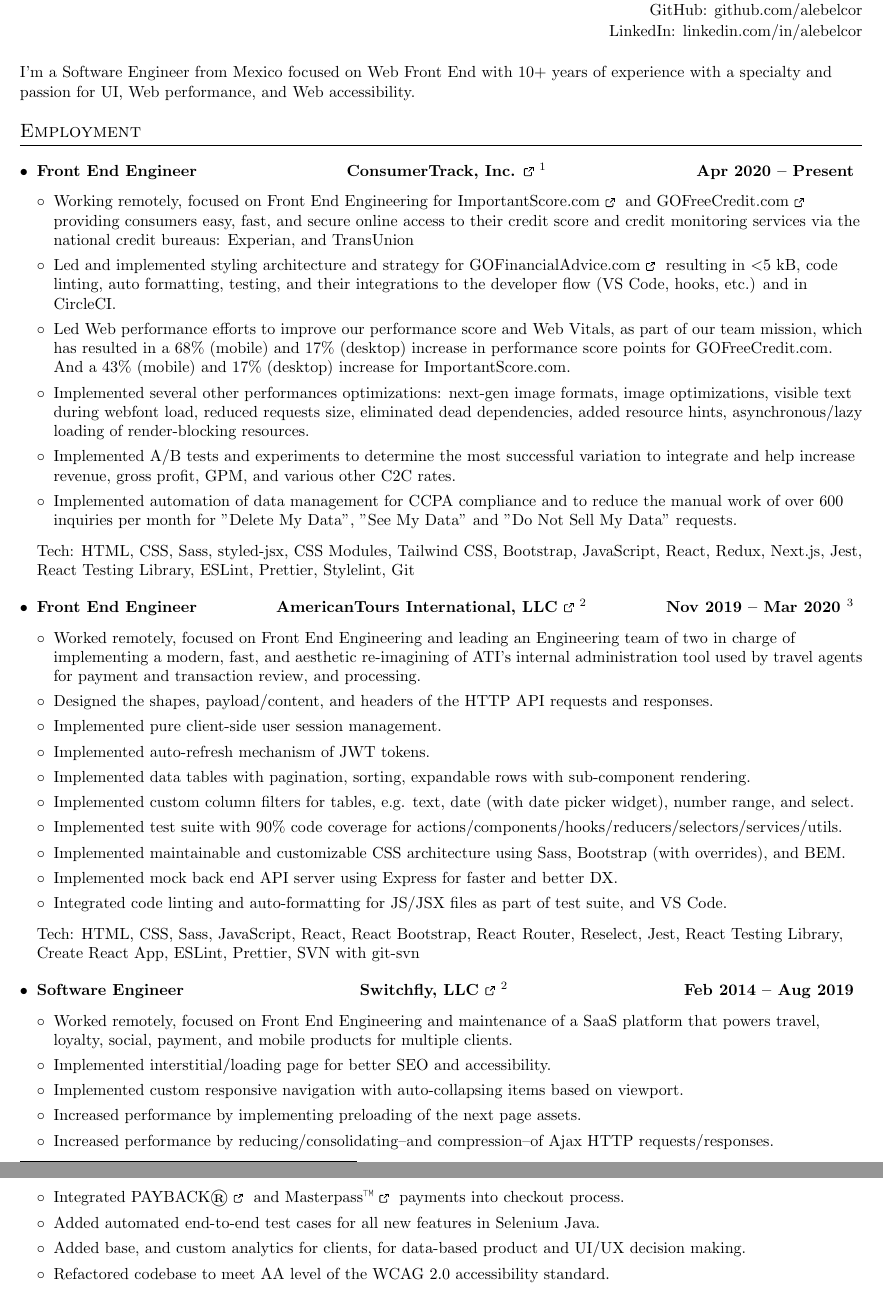
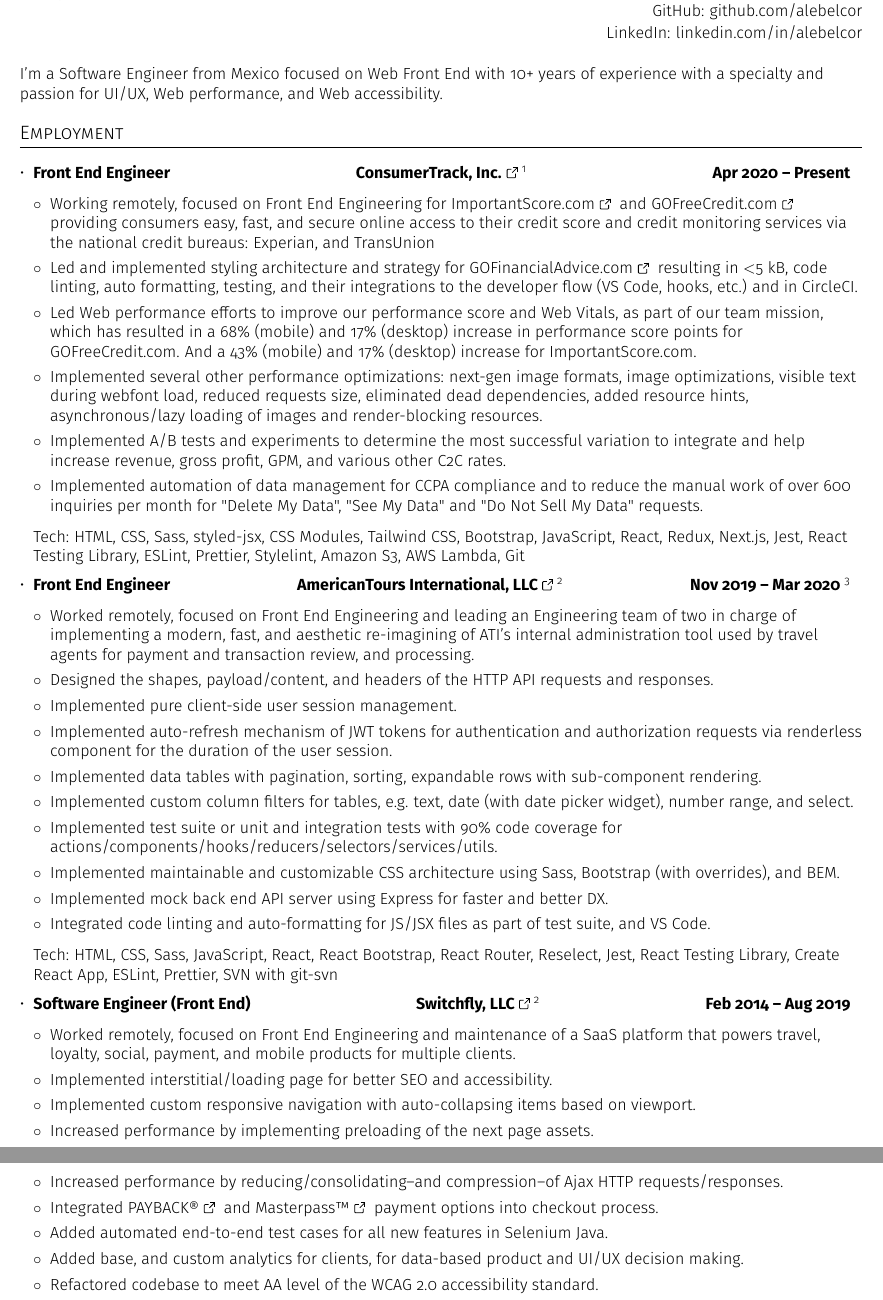
Before and after one commit to nivekhah/resume.tex, a LaTeX CV (resume.tex): two parts of pages 1 and 2 of 2, joined at a grey line, cut so that both start at the same text. Compiled offline with pdfLaTeX.

Commit message:
Add Fira Sans font and more updates

```diff
--- a/resume.tex
+++ b/resume.tex
@@ -45,6 +50,9 @@
 \titleformat{\section}{
   \vspace{-5pt}\scshape\raggedright\large
 }{}{0em}{}[\color{black}\titlerule]
+
+% Ensure that generate pdf is machine readable/ATS parsable
+\pdfgentounicode=1
 
 % ==========================================================================
 % Custom commands
@@ -126,7 +134,7 @@
     & \small{LinkedIn: \href{https://linkedin.com/in/alebelcor}{linkedin.com/in/alebelcor}}\\\\
 \end{tabularx}
 
-\small I'm a Software Engineer from Mexico focused on Web Front End with 10+ years of experience with a specialty and passion for UI, Web performance, and Web accessibility.
+\small I'm a Software Engineer from Mexico focused on Web Front End with 10+ years of experience with a specialty and passion for UI/UX, Web performance, and Web accessibility.
 
 % ==========================================================================
 
@@ -147,13 +155,13 @@
         \resumeItem
           {Led Web performance efforts to improve our performance score and Web Vitals, as part of our team mission, which has resulted in a 68\% (mobile) and 17\% (desktop) increase in performance score points for GOFreeCredit.com. And a 43\% (mobile) and 17\% (desktop) increase for ImportantScore.com.}
         \resumeItem
-          {Implemented several other performances optimizations: next-gen image formats, image optimizations, visible text during webfont load, reduced requests size, eliminated dead dependencies, added resource hints, asynchronous/lazy loading of render-blocking resources.}
+          {Implemented several other performance optimizations: next-gen image formats, image optimizations, visible text during webfont load, reduced requests size, eliminated dead dependencies, added resource hints, asynchronous/lazy loading of images and render-blocking resources.}
         \resumeItem
           {Implemented A/B tests and experiments to determine the most successful variation to integrate and help increase revenue, gross profit, GPM, and various other C2C rates.}
         \resumeItem
           {Implemented automation of data management for CCPA compliance and to reduce the manual work of over 600 inquiries per month for "Delete My Data", "See My Data" and "Do Not Sell My Data" requests.}
       \resumeItemListEnd
-      {\small{Tech: HTML, CSS, Sass, styled-jsx, CSS Modules, Tailwind CSS, Bootstrap, JavaScript, React, Redux, Next.js, Jest, React Testing Library, ESLint, Prettier, Stylelint, Git}\vspace{5pt}}
+      {\small{Tech: HTML, CSS, Sass, styled-jsx, CSS Modules, Tailwind CSS, Bootstrap, JavaScript, React, Redux, Next.js, Jest, React Testing Library, ESLint, Prettier, Stylelint, Amazon S3, AWS Lambda, Git}}
 
     \resumeSubheading
       {Front End Engineer}{\href{https://americantours.com/}{AmericanTours International, LLC \externalLink \footnote{via \href{https://nearsoft.com/}{Nearsoft}}}}{Nov 2019 – Mar 2020 \footnote{Project cut short due to COVID-19}}
@@ -165,13 +173,13 @@
         \resumeItem
           {Implemented pure client-side user session management.}
         \resumeItem
-          {Implemented auto-refresh mechanism of JWT tokens.}
+          {Implemented auto-refresh mechanism of JWT tokens for authentication and authorization requests via renderless component for the duration of the user session.}
         \resumeItem
           {Implemented data tables with pagination, sorting, expandable rows with sub-component rendering.}
         \resumeItem
           {Implemented custom column filters for tables, e.g. text, date (with date picker widget), number range, and select.}
         \resumeItem
-          {Implemented test suite with 90\% code coverage for actions/components/hooks/reducers/selectors/services/utils.}
+          {Implemented test suite or unit and integration tests with 90\% code coverage for actions/components/hooks/reducers/selectors/services/utils.}
         \resumeItem
           {Implemented maintainable and customizable CSS architecture using Sass, Bootstrap (with overrides), and BEM.}
         \resumeItem
@@ -179,10 +187,10 @@
         \resumeItem
           {Integrated code linting and auto-formatting for JS/JSX files as part of test suite, and VS Code.}
       \resumeItemListEnd
-      {\small{Tech: HTML, CSS, Sass, JavaScript, React, React Bootstrap, React Router, Reselect, Jest, React Testing Library, Create React App, ESLint, Prettier, SVN with git-svn}\vspace{5pt}}
+      {\small{Tech: HTML, CSS, Sass, JavaScript, React, React Bootstrap, React Router, Reselect, Jest, React Testing Library, Create React App, ESLint, Prettier, SVN with git-svn}}
 
     \resumeSubheading
-      {Software Engineer}{\href{https://www.switchfly.com/}{Switchfly, LLC \externalLink \footnotemark[2]}}{Feb 2014 – Aug 2019}
+      {Software Engineer (Front End)}{\href{https://www.switchfly.com/}{Switchfly, LLC \externalLink \footnotemark[2]}}{Feb 2014 – Aug 2019}
       \resumeItemListStart
         \resumeItem
           {Worked remotely, focused on Front End Engineering and maintenance of a SaaS platform that powers travel, loyalty, social, payment, and mobile products for multiple clients.}
@@ -195,7 +203,7 @@
         \resumeItem
           {Increased performance by reducing/consolidating–and compression–of Ajax HTTP requests/responses.}
         \resumeItem
-          {Integrated \href{https://www.payback.net/de/en/home/}{PAYBACK® \externalLink} and \href{https://www.mastercard.us/}{Masterpass™ \externalLink} payments into checkout process.}
+          {Integrated \href{https://www.payback.net/de/en/home/}{PAYBACK® \externalLink} and \href{https://www.mastercard.us/}{Masterpass™ \externalLink} payment options into checkout process.}
         \resumeItem
           {Added automated end-to-end test cases for all new features in Selenium Java.}
         \resumeItem
```
Also changed, not shown: resume.tex (28 more changed lines).
